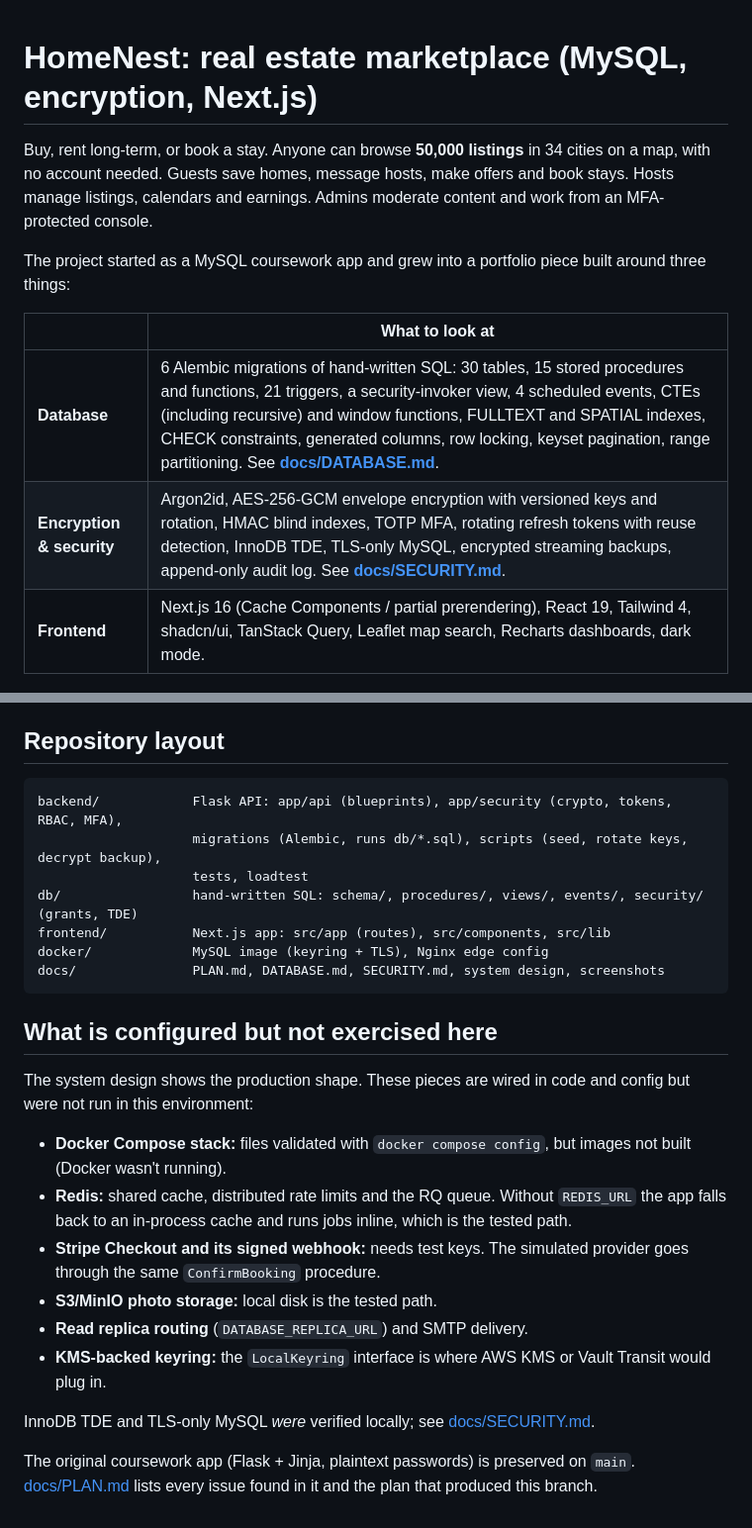
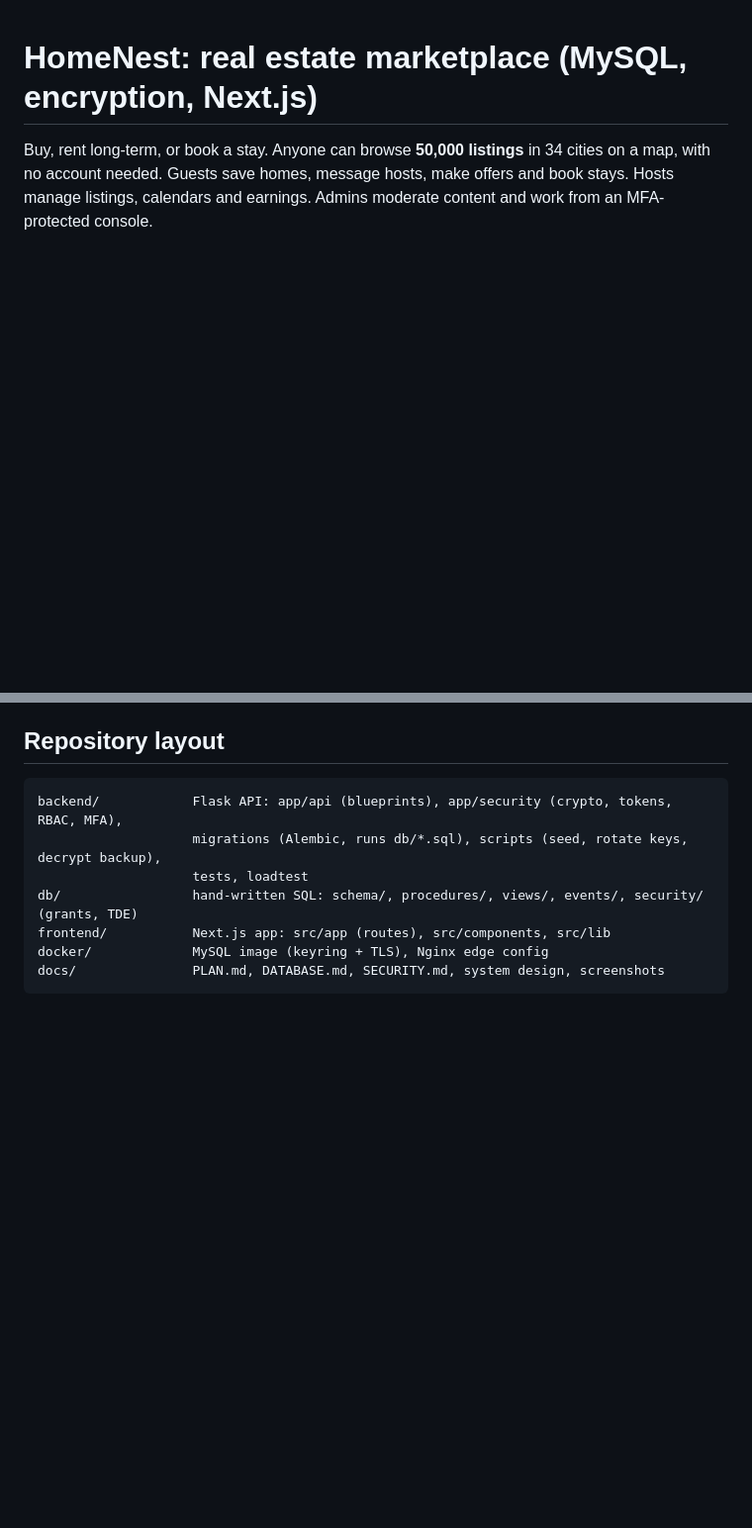
Before and after one commit to Muneeb077/Real-Estate-DB, a Markdown page: README.md, 2 parts joined by grey strips. Shown at 99% size. GitHub-like rendering; blank space fills up the shorter version.

````diff
--- a/README.md
+++ b/README.md
@@ -1,14 +1,6 @@
 # HomeNest: real estate marketplace (MySQL, encryption, Next.js)
 
 Buy, rent long-term, or book a stay. Anyone can browse **50,000 listings** in 34 cities on a map, with no account needed. Guests save homes, message hosts, make offers and book stays. Hosts manage listings, calendars and earnings. Admins moderate content and work from an MFA-protected console.
-
-The project started as a MySQL coursework app and grew into a portfolio piece built around three things:
-
-| | What to look at |
-|---|---|
-| **Database** | 6 Alembic migrations of hand-written SQL: 30 tables, 15 stored procedures and functions, 21 triggers, a security-invoker view, 4 scheduled events, CTEs (including recursive) and window functions, FULLTEXT and SPATIAL indexes, CHECK constraints, generated columns, row locking, keyset pagination, range partitioning. See **[docs/DATABASE.md](docs/DATABASE.md)**. |
-| **Encryption & security** | Argon2id, AES-256-GCM envelope encryption with versioned keys and rotation, HMAC blind indexes, TOTP MFA, rotating refresh tokens with reuse detection, InnoDB TDE, TLS-only MySQL, encrypted streaming backups, append-only audit log. See **[docs/SECURITY.md](docs/SECURITY.md)**. |
-| **Frontend** | Next.js 16 (Cache Components / partial prerendering), React 19, Tailwind 4, shadcn/ui, TanStack Query, Leaflet map search, Recharts dashboards, dark mode. |
 
 ![System design](docs/system-design.png)
 
@@ -83,18 +75,3 @@ frontend/           Next.js app: src/app (routes), src/components, src/lib
 docker/             MySQL image (keyring + TLS), Nginx edge config
 docs/               PLAN.md, DATABASE.md, SECURITY.md, system design, screenshots
 ```
-
-## What is configured but not exercised here
-
-The system design shows the production shape. These pieces are wired in code and config but were not run in this environment:
-
-- **Docker Compose stack:** files validated with `docker compose config`, but images not built (Docker wasn't running).
-- **Redis:** shared cache, distributed rate limits and the RQ queue. Without `REDIS_URL` the app falls back to an in-process cache and runs jobs inline, which is the tested path.
-- **Stripe Checkout and its signed webhook:** needs test keys. The simulated provider goes through the same `ConfirmBooking` procedure.
-- **S3/MinIO photo storage:** local disk is the tested path.
-- **Read replica routing** (`DATABASE_REPLICA_URL`) and SMTP delivery.
-- **KMS-backed keyring:** the `LocalKeyring` interface is where AWS KMS or Vault Transit would plug in.
-
-InnoDB TDE and TLS-only MySQL *were* verified locally; see [docs/SECURITY.md](docs/SECURITY.md#how-it-was-verified).
-
-The original coursework app (Flask + Jinja, plaintext passwords) is preserved on `main`. [docs/PLAN.md](docs/PLAN.md) lists every issue found in it and the plan that produced this branch.
````
Also changed, not shown: docs/PLAN.md (deleted, +0 -195 lines), docs/SECURITY.md (deleted, +0 -45 lines).
